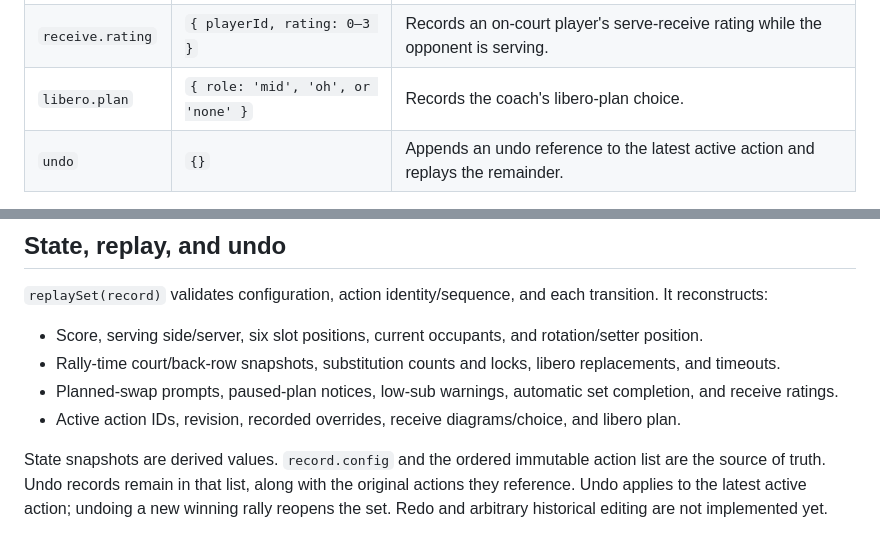
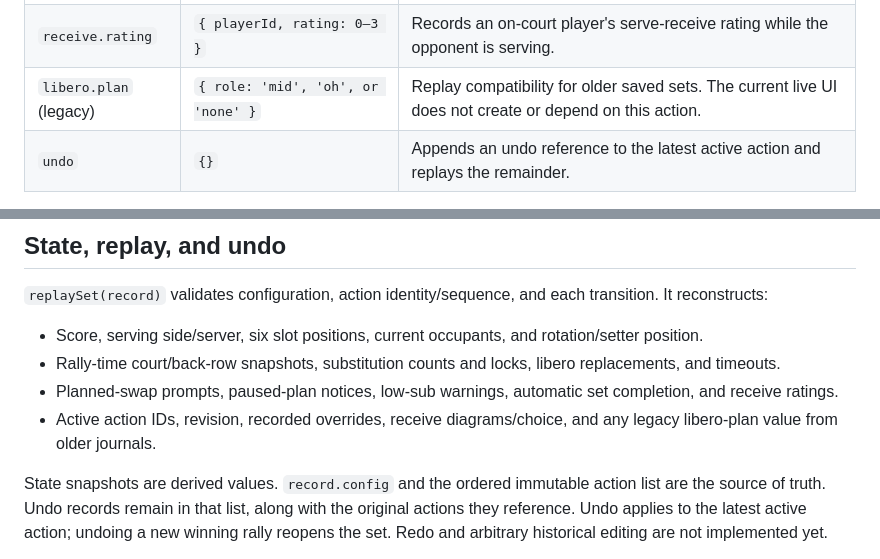
Before and after one commit to badgerpackerfan/Volleyball, a Markdown page: src/engine/README.md, 2 parts joined by grey strips. Drawn GitHub-style.

Commit message:
Clarify libero.plan legacy support in README
Updated the libero.plan entry to indicate legacy support and clarify current UI dependencies.

```diff
--- a/src/engine/README.md
+++ b/src/engine/README.md
@@ -64,7 +64,7 @@ Every `dispatch(record, command, meta)` returns a new `{ record, state, action }
 | `receive.edit` | `{ key, positions }` | Saves a validated six-position diagram for the current system/rotation/setter and OH/RS choice. `positions: null` resets that diagram. |
 | `receive.select` | `{ passer: 'OH' or 'RS' }` | Persists the chosen receive diagram; unavailable while serving or with a front-row setter. |
 | `receive.rating` | `{ playerId, rating: 0–3 }` | Records an on-court player's serve-receive rating while the opponent is serving. |
-| `libero.plan` | `{ role: 'mid', 'oh', or 'none' }` | Records the coach's libero-plan choice. |
+| `libero.plan` (legacy) | `{ role: 'mid', 'oh', or 'none' }` | Replay compatibility for older saved sets. The current live UI does not create or depend on this action. |
 | `undo` | `{}` | Appends an undo reference to the latest active action and replays the remainder. |
 
 Team values are `us` and `them`. The UI resolves those IDs to actual names. Codes include the fixed paper legend plus OE (Other Error), NET, and VIO; legacy BKE, BHE, and DigE records remain readable. Configurable code lists remain future work.
@@ -84,7 +84,7 @@ Overridden partner changes preserve **all** historical pairings symmetrically. P
 - Score, serving side/server, six slot positions, current occupants, and rotation/setter position.
 - Rally-time court/back-row snapshots, substitution counts and locks, libero replacements, and timeouts.
 - Planned-swap prompts, paused-plan notices, low-sub warnings, automatic set completion, and receive ratings.
-- Active action IDs, revision, recorded overrides, receive diagrams/choice, and libero plan.
+- Active action IDs, revision, recorded overrides, receive diagrams/choice, and any legacy libero-plan value from older journals.
 
 State snapshots are derived values. `record.config` and the ordered immutable action list are the source of truth. Undo records remain in that list, along with the original actions they reference. Undo applies to the latest active action; undoing a new winning rally reopens the set. Redo and arbitrary historical editing are not implemented yet.
 
```
